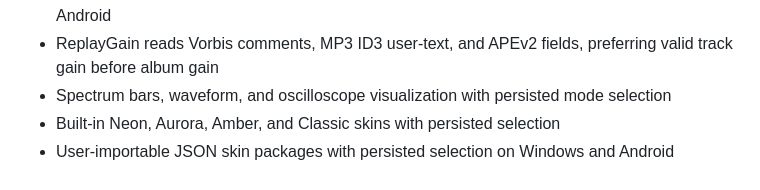
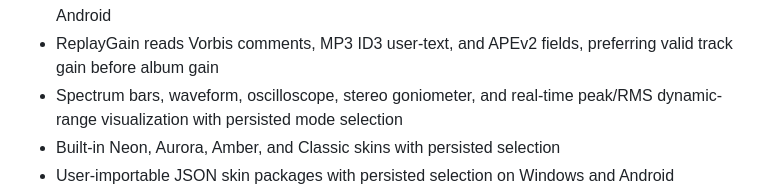
Before and after one commit to TrapEmAll/neonamp, a Markdown page: FEATURE_PARITY.md, the part around the change. Rendered like a GitHub page.

Commit message:
Document dynamic range visualization

```diff
--- a/FEATURE_PARITY.md
+++ b/FEATURE_PARITY.md
@@ -52,7 +52,7 @@ NeonAmp targets the cross-platform feature set documented for Winamp Desktop and
 - Cross-platform decoder fallback for local APE, WMA, AIFF/AIFC, Matroska/WebM, AMR/AMR-WB, Speex, M4B, 3GP, Ogg/OGA/OGX, MPEG Layer I/II, AC3, AU, CAF, DTS, SND, TAK, TTA, and VOC audio when native playback cannot open the original; decoded audio is temporary and uses the shared playback controls and DSP path
 - Optional ReplayGain normalization from embedded track or album gain tags on Windows and Android
 - ReplayGain reads Vorbis comments, MP3 ID3 user-text, and APEv2 fields, preferring valid track gain before album gain
-- Spectrum bars, waveform, and oscilloscope visualization with persisted mode selection
+- Spectrum bars, waveform, oscilloscope, stereo goniometer, and real-time peak/RMS dynamic-range visualization with persisted mode selection
 - Built-in Neon, Aurora, Amber, and Classic skins with persisted selection
 - User-importable JSON skin packages with persisted selection on Windows and Android
 - Portable JSON plugin packages with validated manifests, persisted enablement, plugin-provided equalizer presets, and native bass-boost/echo/reverb effects on Windows and Android
```
